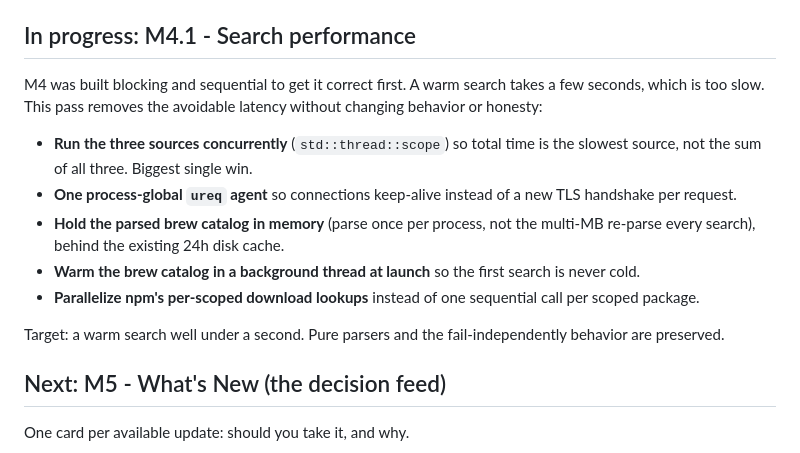
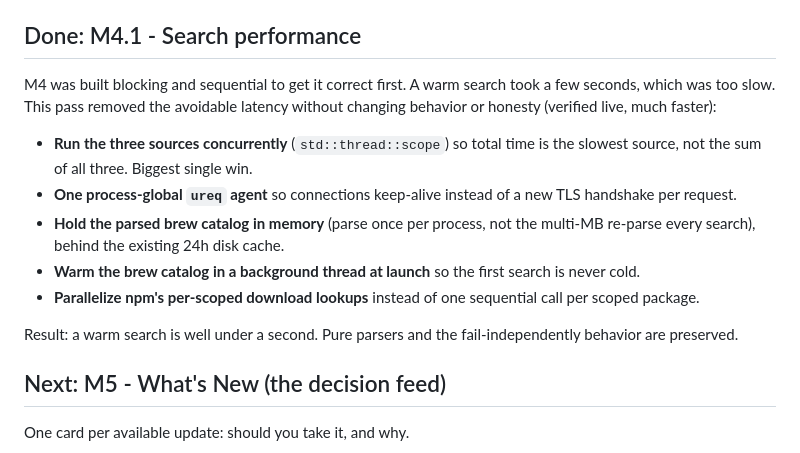
Before and after one commit to umzcio/napm, a Markdown page: docs/ROADMAP.md, the part around the change. GitHub-like rendering.

Commit message:
docs: mark M4.1 search performance done (verified live)

```diff
--- a/docs/ROADMAP.md
+++ b/docs/ROADMAP.md
@@ -50,11 +50,11 @@ function** (no decorative jokes).
   M3 Transfers path. New `src-tauri/src/search/` module (blocking `ureq` behind a
   single `http.rs`), one `search_registry` command.
 
-## In progress: M4.1 - Search performance
+## Done: M4.1 - Search performance
 
-M4 was built blocking and sequential to get it correct first. A warm search
-takes a few seconds, which is too slow. This pass removes the avoidable latency
-without changing behavior or honesty:
+M4 was built blocking and sequential to get it correct first. A warm search took
+a few seconds, which was too slow. This pass removed the avoidable latency
+without changing behavior or honesty (verified live, much faster):
 
 - **Run the three sources concurrently** (`std::thread::scope`) so total time is
   the slowest source, not the sum of all three. Biggest single win.
@@ -67,7 +67,7 @@ without changing behavior or honesty:
 - **Parallelize npm's per-scoped download lookups** instead of one sequential
   call per scoped package.
 
-Target: a warm search well under a second. Pure parsers and the
+Result: a warm search is well under a second. Pure parsers and the
 fail-independently behavior are preserved.
 
 ## Next: M5 - What's New (the decision feed)
```
